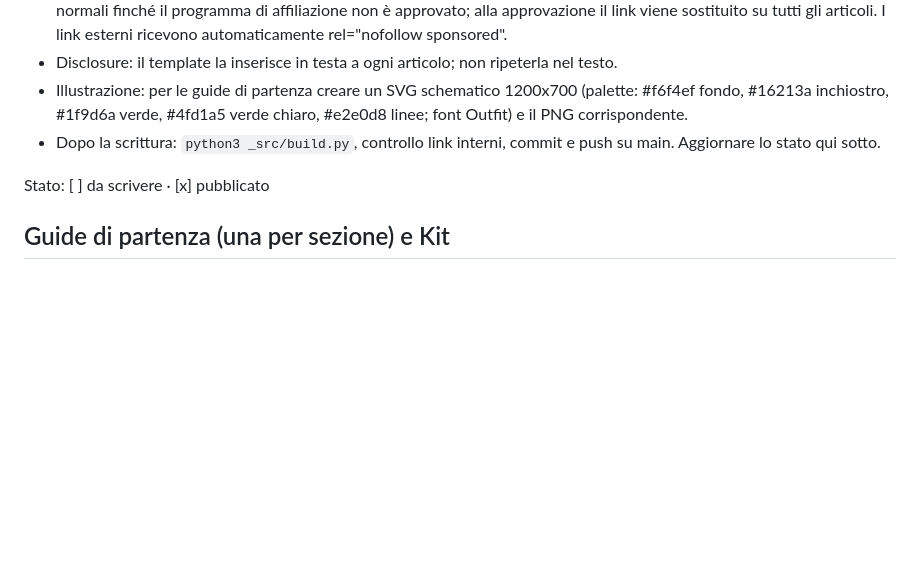
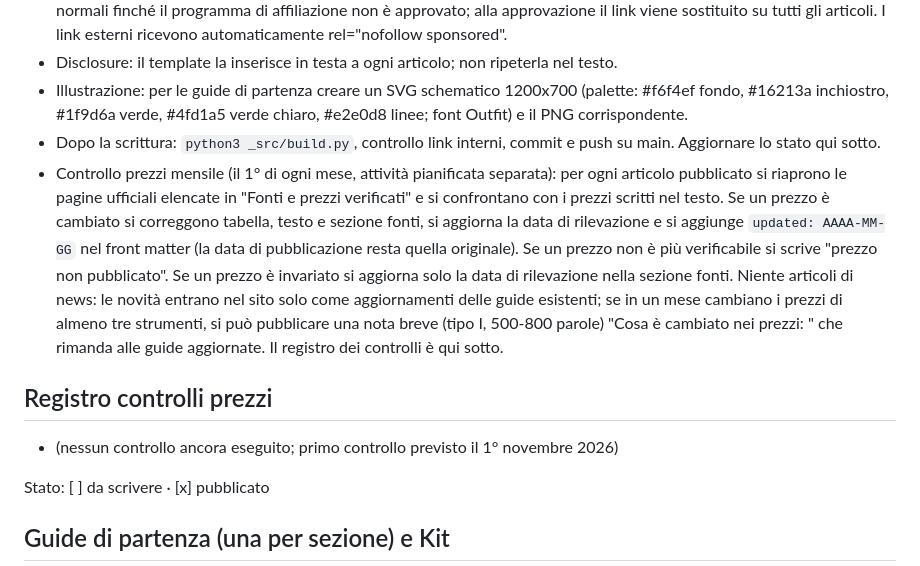
Before and after one commit to miciodesign/labussoladigitale, a Markdown page: _src/piano-editoriale.md, the part around the change. GitHub-like rendering; blank space fills up the shorter version.

Commit message:
Piano editoriale: regola del controllo prezzi mensile
Co-Authored-By: Claude Fable 5.1 <noreply@anthropic.com>
Claude-Session: https://claude.ai/code/session_016JHGn99AnJ3hkAEjTJ1z1f

```diff
--- a/_src/piano-editoriale.md
+++ b/_src/piano-editoriale.md
@@ -9,6 +9,11 @@ Regole per chi scrive (persona o sistema automatico):
 - Disclosure: il template la inserisce in testa a ogni articolo; non ripeterla nel testo.
 - Illustrazione: per le guide di partenza creare un SVG schematico 1200x700 (palette: #f6f4ef fondo, #16213a inchiostro, #1f9d6a verde, #4fd1a5 verde chiaro, #e2e0d8 linee; font Outfit) e il PNG corrispondente.
 - Dopo la scrittura: `python3 _src/build.py`, controllo link interni, commit e push su main. Aggiornare lo stato qui sotto.
+- Controllo prezzi mensile (il 1° di ogni mese, attività pianificata separata): per ogni articolo pubblicato si riaprono le pagine ufficiali elencate in "Fonti e prezzi verificati" e si confrontano con i prezzi scritti nel testo. Se un prezzo è cambiato si correggono tabella, testo e sezione fonti, si aggiorna la data di rilevazione e si aggiunge `updated: AAAA-MM-GG` nel front matter (la data di pubblicazione resta quella originale). Se un prezzo non è più verificabile si scrive "prezzo non pubblicato". Se un prezzo è invariato si aggiorna solo la data di rilevazione nella sezione fonti. Niente articoli di news: le novità entrano nel sito solo come aggiornamenti delle guide esistenti; se in un mese cambiano i prezzi di almeno tre strumenti, si può pubblicare una nota breve (tipo I, 500-800 parole) "Cosa è cambiato nei prezzi: <mese anno>" che rimanda alle guide aggiornate. Il registro dei controlli è qui sotto.
+
+## Registro controlli prezzi
+
+- (nessun controllo ancora eseguito; primo controllo previsto il 1° novembre 2026)
 
 Stato: [ ] da scrivere · [x] pubblicato
 
```
